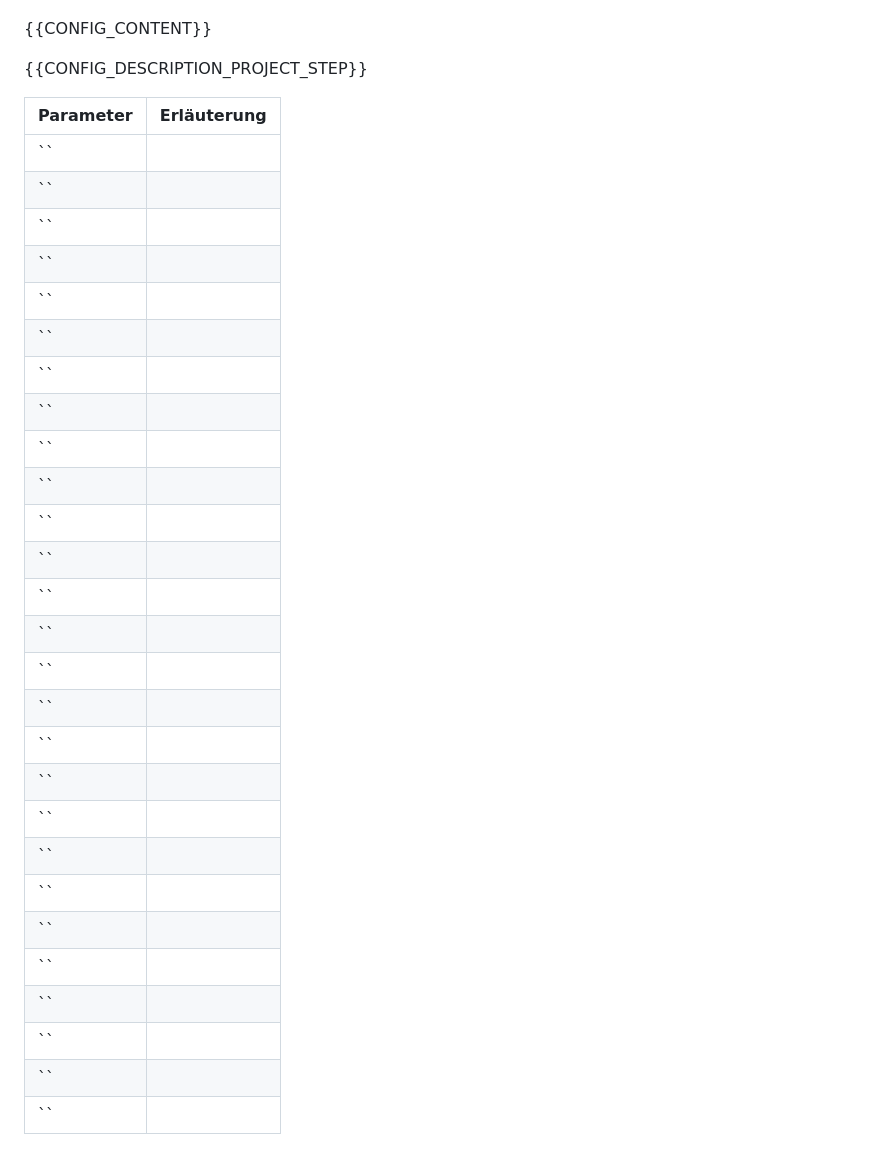
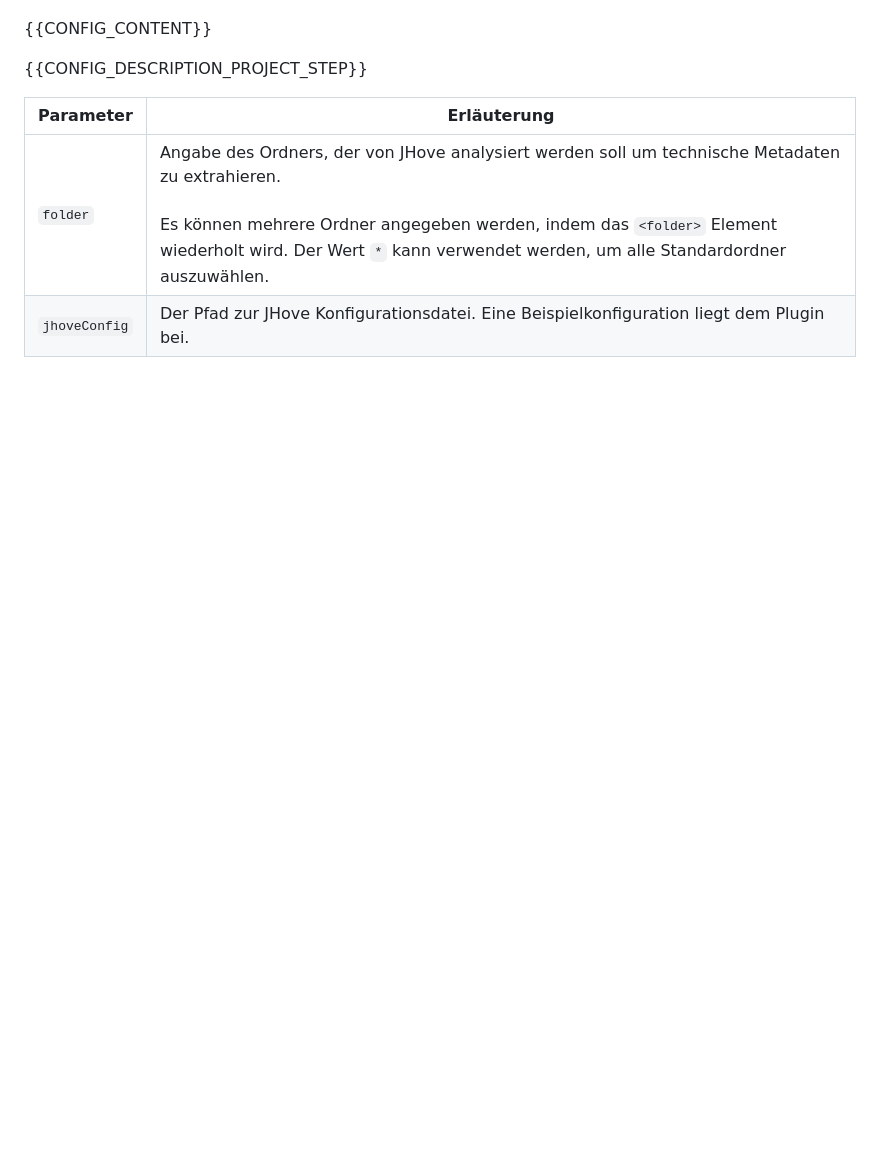
Before and after one commit to intranda/goobi-plugin-step-mix-metadata-enrichment, a Markdown page: docs/index_de.md, the part around one of its changes. Drawn GitHub-style; blank space fills up the shorter version.

```diff
--- a/docs/index_de.md
+++ b/docs/index_de.md
@@ -39,30 +40,5 @@ Die Konfiguration des Plugins erfolgt in der Datei `plugin_intranda_step_ZZZ.xml
 
 Parameter               | Erläuterung
 ------------------------|------------------------------------
-``                      |
-``                      |
-``                      |
-``                      |
-``                      |
-``                      |
-``                      |
-``                      |
-``                      |
-``                      |
-``                      |
-``                      |
-``                      |
-``                      |
-``                      |
-``                      |
-``                      |
-``                      |
-``                      |
-``                      |
-``                      |
-``                      |
-``                      |
-``                      |
-``                      |
-``                      |
-``                      |
+`folder`                | Angabe des Ordners, der von JHove analysiert werden soll um technische Metadaten zu extrahieren. <br /><br />Es können mehrere Ordner angegeben werden, indem das `<folder>` Element wiederholt wird. Der Wert `*` kann verwendet werden, um alle Standardordner auszuwählen.
+`jhoveConfig`           | Der Pfad zur JHove Konfigurationsdatei. Eine Beispielkonfiguration liegt dem Plugin bei.
```
Also changed, not shown: other parts of docs/index_de.md (+10 -9 lines), docs/index_en.md (+12 -36 lines), docs/screen1_de.png, docs/screen1_en.png, docs/screen2_de.png, docs/screen2_en.png, 9 other files.
